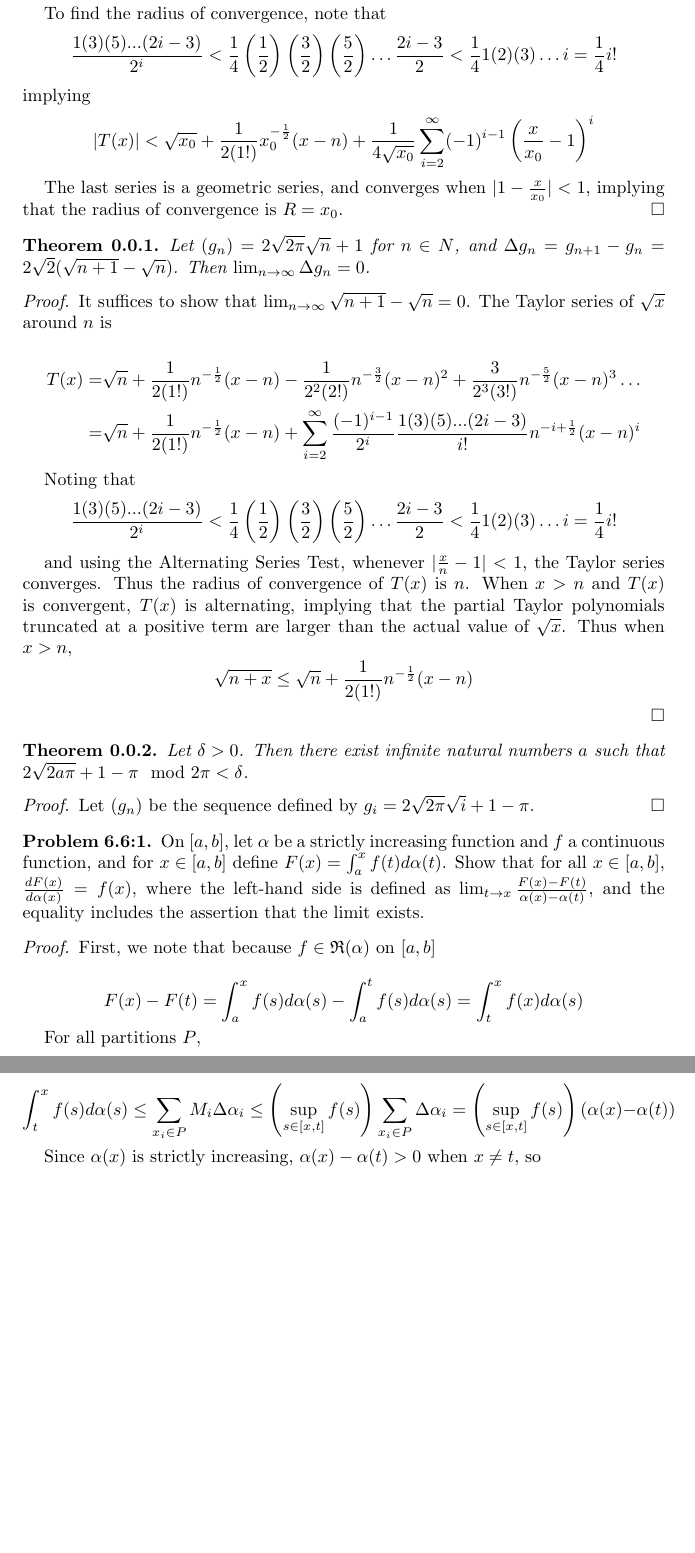
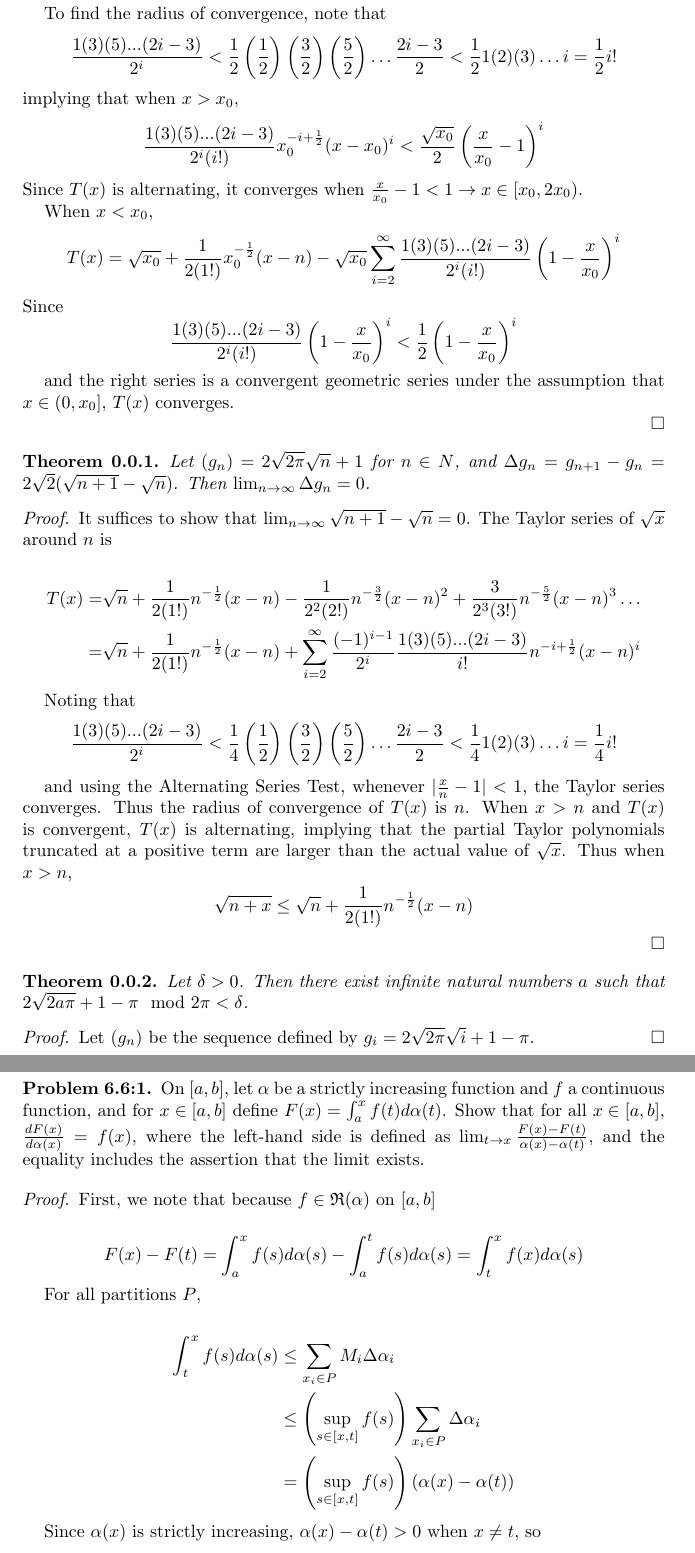
Before and after one commit to aulchen/rudin-analysis, a LaTeX paper (Chapter6.tex): two parts of pages 3 and 4 of 7 before the commit and two parts of pages 3 and 4 of 8 after it, joined at a grey line, cut so that both start at the same text, the shorter picture padded with empty space. Compiled offline with pdfLaTeX.

Commit message:
Continued work on Problem 6.R.13(c), hopefully wrapping up the Taylor series of sqrt(x)

```diff
--- a/Chapter6.tex
+++ b/Chapter6.tex
@@ -138,18 +138,32 @@ T(x) = \sqrt{x_0} + \frac{1}{2(1!)} x_0^{-\frac{1}{2}}(x-x_0)
 
 To find the radius of convergence, note that
 \[
-\frac{1(3)(5)...(2i-3)}{2^i} < \frac{1}{4} \left(\frac{1}{2}\right)
+\frac{1(3)(5)...(2i-3)}{2^i}
+< \frac{1}{2} \left(\frac{1}{2}\right)
 \left(\frac{3}{2}\right)\left(\frac{5}{2}\right)\dots \frac{2i-3}{2}
-< \frac{1}{4} 1(2)(3)\dots i
-= \frac{1}{4} i!
+< \frac{1}{2} 1(2)(3)\dots i
+= \frac{1}{2} i!
 \]
-implying
+implying that when $x > x_0$,
 \[
-|T(x)| < \sqrt{x_0} + \frac{1}{2(1!)} x_0^{-\frac{1}{2}}(x-n)
-+ \frac{1}{4\sqrt{x_0}}\sum_{i=2}^{\infty} (-1)^{i-1} \left(\frac{x}{x_0}-1\right)^i
+\frac{1(3)(5)...(2i-3)}{2^i(i!)} x_0^{-i + \frac{1}{2}}(x-x_0)^i
+< \frac{\sqrt{x_0}}{2}\left(\frac{x}{x_0}-1\right)^i
+\]
+Since $T(x)$ is alternating, it converges when $\frac{x}{x_0} - 1 < 1 \rightarrow x \in [x_0, 2x_0)$.
+
+When $x < x_0$,
+\[
+T(x) = \sqrt{x_0} + \frac{1}{2(1!)} x_0^{-\frac{1}{2}}(x-n)
+- \sqrt{x_0}\sum_{i=2}^{\infty} \frac{1(3)(5)...(2i-3)}{2^i(i!)} \left(1 - \frac{x}{x_0}\right)^i
+\]
+Since
+\[
+\frac{1(3)(5)...(2i-3)}{2^i(i!)} \left(1 - \frac{x}{x_0}\right)^i
+< \frac{1}{2}\left(1 - \frac{x}{x_0}\right)^i
 \]
 
-The last series is a geometric series, and converges when $|1-\frac{x}{x_0}| < 1$, implying that the radius of convergence is $R = x_0$.
+and the right series is a convergent geometric series under the assumption that $x \in (0, x_0]$, $T(x)$ converges.
+
 \end{proof}
 
 \begin{theorem}
@@ -203,12 +217,12 @@ First, we note that because $f \in \RiemannIntable(\alpha)$ on $[a, b]$
 
 For all partitions $P$,
 
-\[
+\begin{align*}
 \int_t^x f(s) d\alpha(s)
-\leq \sum_{x_i \in P} M_i \Delta \alpha_i
-\leq \left(\sup_{s \in [x, t]} f(s) \right) \sum_{x_i \in P} \Delta \alpha_i
-= \left(\sup_{s \in [x, t]} f(s) \right) (\alpha(x) - \alpha(t))
-\]
+& \leq \sum_{x_i \in P} M_i \Delta \alpha_i \\
+& \leq \left(\sup_{s \in [x, t]} f(s) \right) \sum_{x_i \in P} \Delta \alpha_i \\
+&= \left(\sup_{s \in [x, t]} f(s) \right) (\alpha(x) - \alpha(t))
+\end{align*}
 
 Since $\alpha(x)$ is strictly increasing, $\alpha(x) - \alpha(t) > 0$ when $x \neq t$, so
 
```
Also changed, not shown: Chapter6.pdf.
